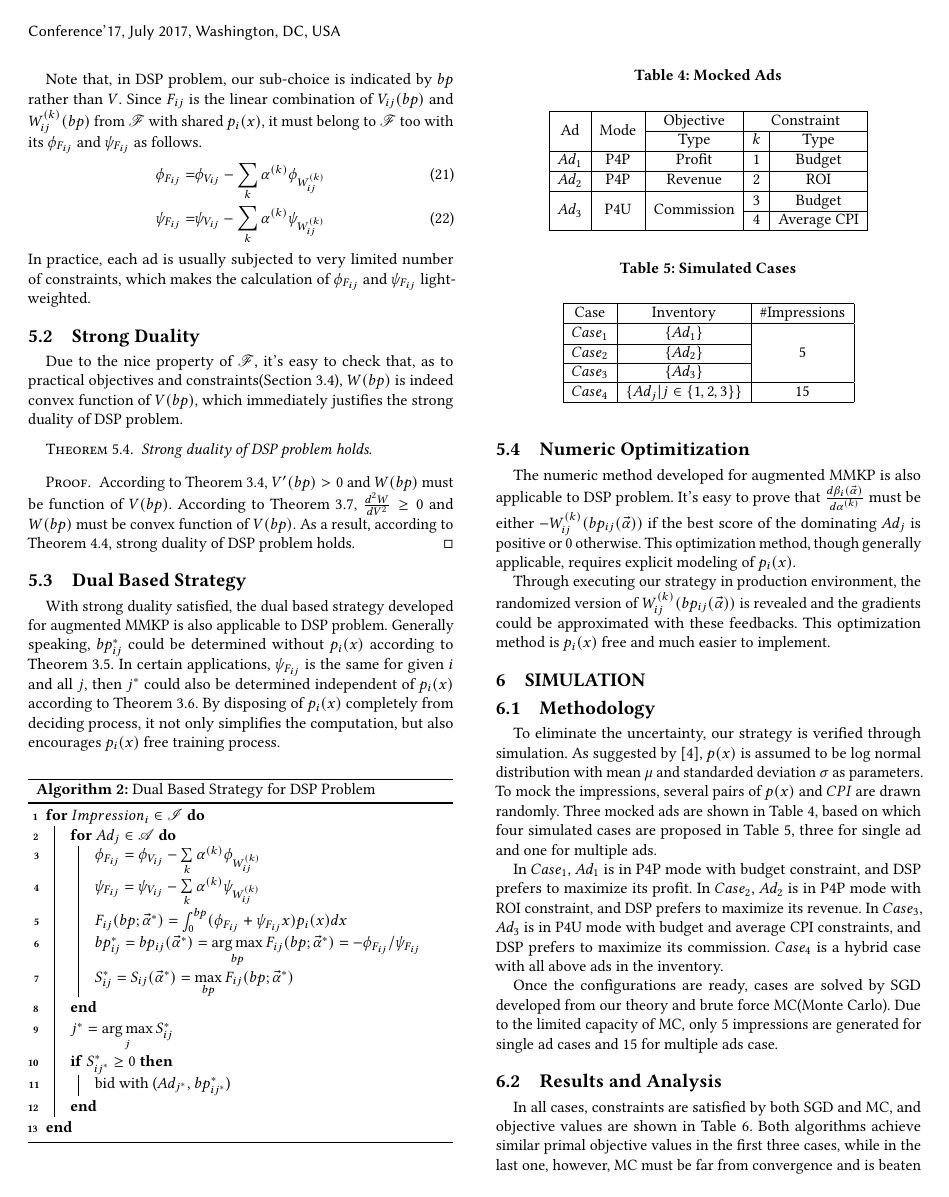
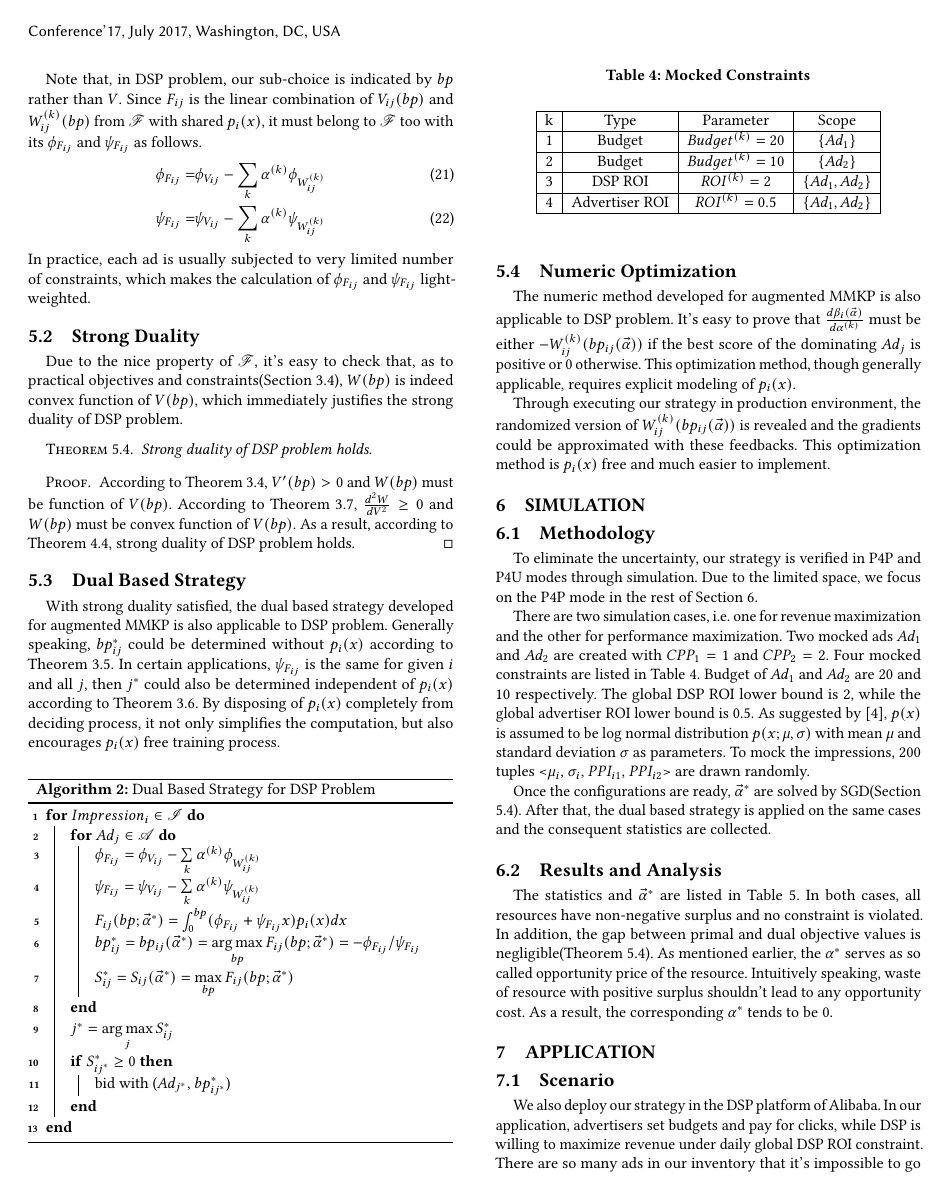
Before and after one commit to liuhuahui88/dsp_paper, a LaTeX paper (DSP.tex): page 6 of 10. Compiled offline with pdfLaTeX.

Commit message:
Round 4: Fixes Simulation and Typo

```diff
--- a/DSP.tex
+++ b/DSP.tex
@@ -8,6 +8,7 @@
 \usepackage{indentfirst}
 \usepackage{graphicx}
 \usepackage{multirow}
+\usepackage{makecell}
 \usepackage{mathrsfs}
 \usepackage{bbm}
 \usepackage[linesnumbered,ruled]{algorithm2e}
@@ -732,7 +733,7 @@ By disposing of $p_i(x)$ completely from deciding process, it not only simplifie
 }
 \end{algorithm}
 
-\subsection{Numeric Optimitization} \label{DSPNumericOptimization}
+\subsection{Numeric Optimization} \label{DSPNumericOptimization}
 
 The numeric method developed for augmented MMKP is also applicable to DSP problem.
 It's easy to prove that $\frac{d\sbeta(\valpha)}{d\salpha}$ must be
@@ -747,38 +748,51 @@ This optimization method is $p_i(x)$ free and much easier to implement.
 
 \subsection{Methodology}
 
-To eliminate the uncertainty, our strategy is verified through simulation.
-As suggested by \cite{YingCui2011}, $p(x)$ is assumed to be log normal distribution
-    with mean $\mu$ and standarded deviation $\sigma$ as parameters.
-To mock the impressions, several pairs of $p(x)$ and $CPI$ are drawn randomly.
-Three mocked ads are shown in Table \ref{TableMockedAds},
-    based on which four simulated cases are proposed in Table \ref{TableSimulatedCases},
-    three for single ad and one for multiple ads.
+To eliminate the uncertainty, our strategy is verified in P4P and P4U modes through simulation.
+Due to the limited space, we focus on the P4P mode in the rest of Section \ref{Simulation}.
+
+There are two simulation cases, i.e. one for revenue maximization and the other for performance maximization.
+Two mocked ads $Ad_1$ and $Ad_2$ are created with $CPP_1=1$ and $CPP_2=2$.
+Four mocked constraints are listed in Table \ref{TableConstraints}.
+Budget of $Ad_1$ and $Ad_2$ are 20 and 10 respectively.
+The global DSP ROI lower bound is 2, while the global advertiser ROI lower bound is 0.5.
+As suggested by \cite{YingCui2011}, $p(x)$ is assumed to be log normal distribution $p(x;\mu,\sigma)$
+    with mean $\mu$ and standard deviation $\sigma$ as parameters.
+To mock the impressions, 200 tuples <$\mu_i$, $\sigma_i$, $PPI_{i1}$, $PPI_{i2}$> are drawn randomly.
 
 \begin{table}
-\caption{Mocked Ads\label{TableMockedAds}}
+\caption{Mocked Constraints\label{TableConstraints}}
 \begin{center}
-\begin{tabular}{|c|c|c|c|c|}
+\begin{tabular}{|c|c|c|c|}
 \hline
-\mr{2}{Ad}     & \mr{2}{Mode}  & Objective  & \mc{2}{Constraint} \\
-\cline{3-5}
-               &               & Type               & $k$   & Type \\
+k   & Type            & Parameter           & Scope   \\
 \hline
-$Ad_1$         & P4P           & Profit             & 1     & Budget \\
+1   & Budget          & $Budget^{(k)} = 20$ & $\{Ad_1\}$        \\
 \hline
-$Ad_2$         & P4P           & Revenue            & 2     & ROI \\
+2   & Budget          & $Budget^{(k)} = 10$ & $\{Ad_2\}$        \\
 \hline
-\mr{2}{$Ad_3$} & \mr{2}{P4U}   & \mr{2}{Commission} & 3     & Budget \\
-\cline{4-5}
-               &               &                    & 4     & Average CPI \\
+3   & DSP ROI         & $ROI^{(k)} = 2$     & $\{Ad_1, Ad_2\}$  \\
+\hline
+4   & Advertiser ROI  & $ROI^{(k)} = 0.5$   & $\{Ad_1, Ad_2\}$  \\
 \hline
 \end{tabular}
 \end{center}
 \end{table}
 
-\begin{table}
-\caption{Simulated Cases\label{TableSimulatedCases}}
+Once the configurations are ready, $\valpha^*$ are solved by SGD(Section \ref{DSPNumericOptimization}).
+After that, the dual based strategy is applied on the same cases and the consequent statistics are collected.
+
+\subsection{Results and Analysis}
+
+The statistics and $\valpha^*$ are listed in Table \ref{TableStatisticsAndAlpha}.
+In both cases, all resources have non-negative surplus and no constraint is violated.
+In addition, the gap between primal and dual objective values is negligible(Theorem \ref{DSPStrongDualityTheorem}).
+As mentioned earlier, the $\alpha^*$ serves as so called opportunity price of the resource.
+Intuitively speaking, waste of resource with positive surplus shouldn't lead to any opportunity cost.
+As a result, the corresponding $\alpha^*$ tends to be 0.
+
+\begin{table*}
+\caption{Statistics and $\alpha^*$\label{TableStatisticsAndAlpha}}
 \begin{center}
-\begin{tabular}{|c|c|c|}
+\begin{tabular}{|c|c|c|c|c|c|c|c|c|}
 \hline
-Case       & Inventory                          & \#Impressions \\
@@ -785,6 +803 @@ Case       & Inventory                          & \#Impressions \\
 \hline
-$Case_1$   & $\{Ad_1\}$                         & \mr{3}{5} \\
-\cline{1-2}
-$Case_2$   & $\{Ad_2\}$                         & \\
-\cline{1-2}
-$Case_3$   & $\{Ad_3\}$                         & \\
@@ -791,2 +812 @@ $Case_3$   & $\{Ad_3\}$                         & \\
 \hline
-$Case_4$   & $\{Ad_j|j \in \{1,2,3\}\}$         & 15 \\
@@ -793,18 +821,4 @@ $Case_4$   & $\{Ad_j|j \in \{1,2,3\}\}$         & 15 \\
 \hline
 \end{tabular}
 \end{center}
-\end{table}
-
-In $Case_1$, $Ad_1$ is in P4P mode with budget constraint, and DSP prefers to maximize its profit.
-In $Case_2$, $Ad_2$ is in P4P mode with ROI constraint, and DSP prefers to maximize its revenue.
-In $Case_3$, $Ad_3$ is in P4U mode with budget and average CPI constraints, and DSP prefers to maximize its commission.
-$Case_4$ is a hybrid case with all above ads in the inventory.
-
-Once the configurations are ready, cases are solved by SGD developed from our theory and brute force MC(Monte Carlo).
-Due to the limited capacity of MC, only 5 impressions are generated for single ad cases and 15 for multiple ads case.
-
-\subsection{Results and Analysis}
-
-In all cases, constraints are satisfied by both SGD and MC, and objective values are shown in Table \ref{TableObjectiveValues}.
-Both algorithms achieve similar primal objective values in the first three cases,
-    while in the last one, however, MC must be far from convergence and is beaten by SGD.
+\end{table*}
@@ -872,11 +829,12 @@ $Case_2$          & $Ad_2$         & 2     & 0.0000      & 0.0000          & 0.0
 
 We also deploy our strategy in the DSP platform of Alibaba.
 In our application, advertisers set budgets and pay for clicks, while DSP is willing to maximize revenue under daily global DSP ROI constraint.
-There're so many ads in our inventory that it's impossible to go through each ad before auction deadline.
+There are so many ads in our inventory that it's impossible to go through each ad before auction deadline.
 Although these budgets are quite large totally, they are relatively small on average.
 
 With well calibrated CPP and PPI predictors, the problem could be transformed equivalently into one in P4P mode.
 And to meet the latency requirement, the whole deciding process is decomposed into two stages with so called logical ad.
+
 Logical ad should be seen as proxy of physical ads and binded with specific ad retrieval algorithm.
 In the first stage, DSP is supposed to make decisions among just a few logical ads and respond in time.
 In the second stage, once the chosen logical ad wins the auction, physical ad is lazily retrieved with corresponding algorithm.
```
Also changed, not shown: DSP.tex (111 more changed lines).
